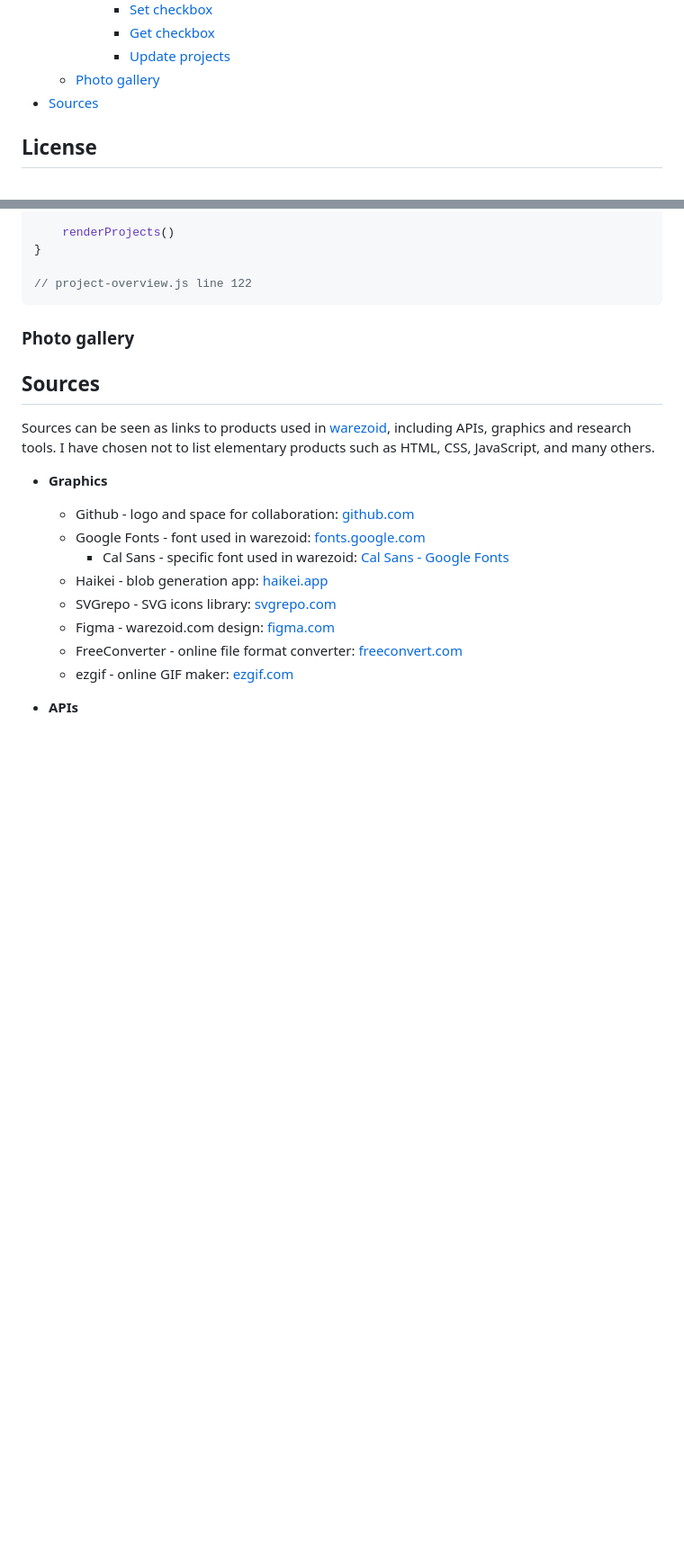
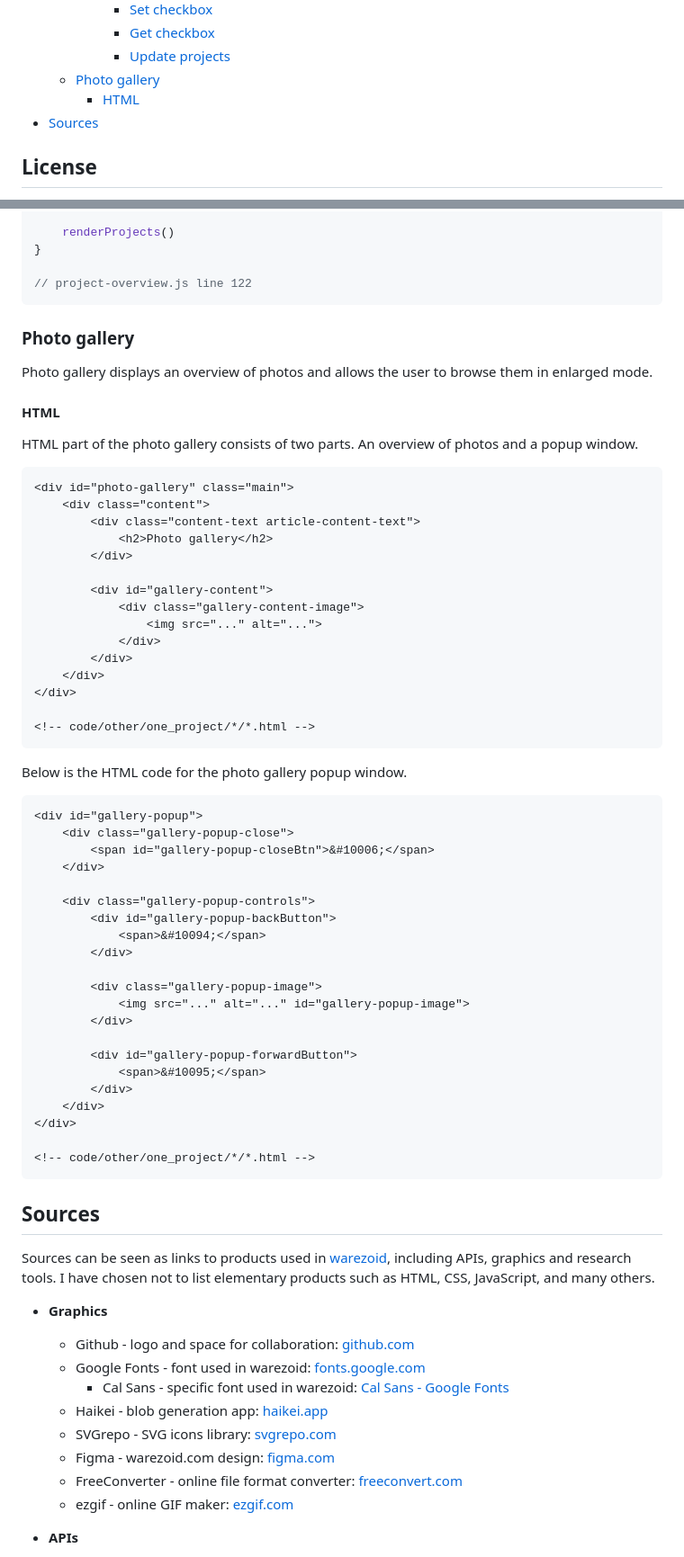
Before and after one commit to warezoid/warezoid.com, a Markdown page: README.md, 2 parts joined by grey strips. Shown: that part at 90% size. GitHub-like rendering; blank space fills up the shorter version.

Commit message:
[ Version 1.15.16 ] - photo gallery HTML text was added.

````diff
--- a/README.md
+++ b/README.md
@@ -22,6 +22,7 @@
             - [Get checkbox](#get-checkbox)
             - [Update projects](#update-projects)
     - [Photo gallery](#photo-gallery)
+        - [HTML](#html-3)
 - [Sources](#sources)
 
 
@@ -467,7 +468,54 @@ const updateProjects = () => {
 
 
 ### Photo gallery
+Photo gallery displays an overview of photos and allows the user to browse them in enlarged mode.
 
+#### HTML
+HTML part of the photo gallery consists of two parts. An overview of photos and a popup window.
+
+```html
+<div id="photo-gallery" class="main">
+    <div class="content">
+        <div class="content-text article-content-text">
+            <h2>Photo gallery</h2>
+        </div>
+
+        <div id="gallery-content">
+            <div class="gallery-content-image">
+                <img src="..." alt="...">
+            </div>
+        </div>
+    </div>
+</div>
+
+<!-- code/other/one_project/*/*.html -->
+```
+
+Below is the HTML code for the photo gallery popup window.
+
+```html
+<div id="gallery-popup">
+    <div class="gallery-popup-close">
+        <span id="gallery-popup-closeBtn">&#10006;</span>
+    </div>
+
+    <div class="gallery-popup-controls">
+        <div id="gallery-popup-backButton">
+            <span>&#10094;</span>
+        </div>
+
+        <div class="gallery-popup-image">
+            <img src="..." alt="..." id="gallery-popup-image">
+        </div>
+
+        <div id="gallery-popup-forwardButton">
+            <span>&#10095;</span>
+        </div>
+    </div>
+</div>
+
+<!-- code/other/one_project/*/*.html -->
+```
 
 
 ## Sources
````
